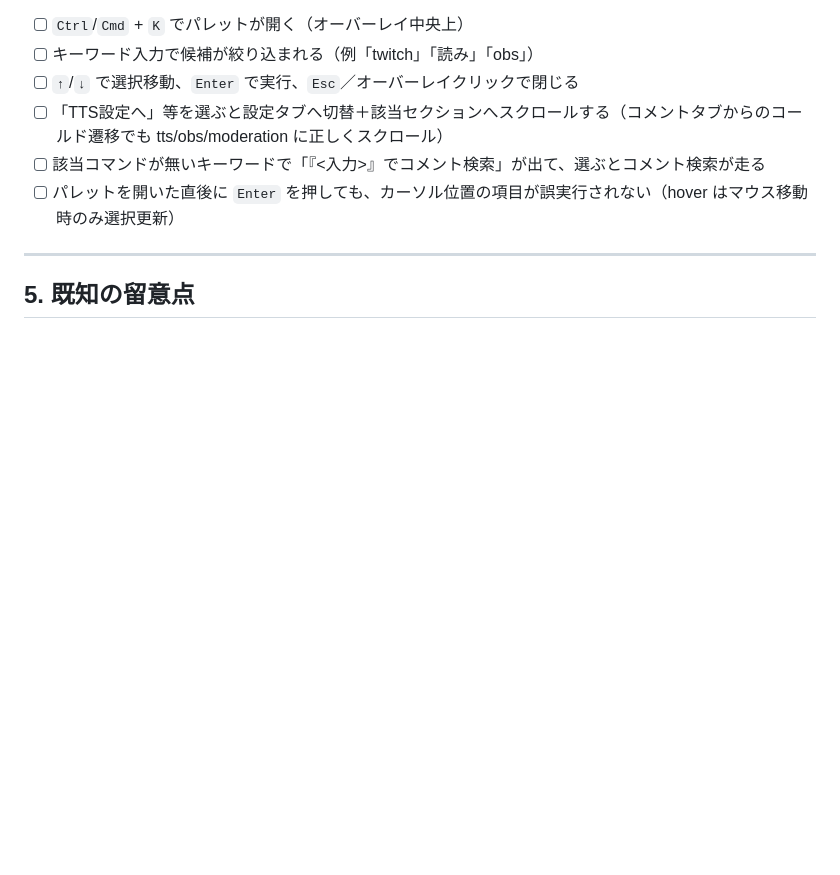
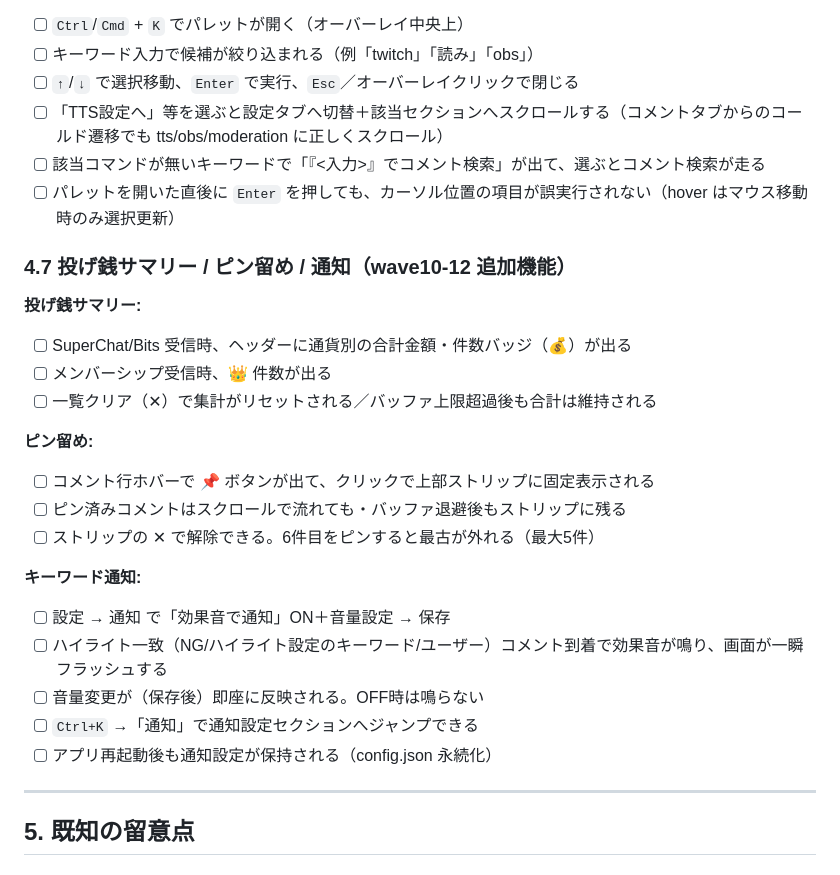
Before and after one commit to machaniconico/fast-comment, a Markdown page: docs/WINDOWS_BUILD_HANDOFF.md, the part around the change. Drawn GitHub-style; blank space fills up the shorter version.

Commit message:
fullralph wave10-12 docs: SPEC.md/Windowsハンドオフを投げ銭サマリー/ピン留め/通知に同期
- SPEC.md §8 UI: 投げ銭サマリー・ピン留め・キーワード通知を追記。コマンドパレットの設定ジャンプに通知追加。
- SPEC.md §10: config ui.notifySound/notifyVolume を追記(後方互換)。
- WINDOWS_BUILD_HANDOFF.md §4.7: 3機能のスモークテスト項目を追加。

Co-Authored-By: Claude Opus 4.8 (1M context) <noreply@anthropic.com>

```diff
--- a/docs/WINDOWS_BUILD_HANDOFF.md
+++ b/docs/WINDOWS_BUILD_HANDOFF.md
@@ -333,6 +333,28 @@ http://127.0.0.1:11180/?template=default&ws=ws://127.0.0.1:11180/ws&channel=twit
 - [ ] 該当コマンドが無いキーワードで「『<入力>』でコメント検索」が出て、選ぶとコメント検索が走る
 - [ ] パレットを開いた直後に `Enter` を押しても、カーソル位置の項目が誤実行されない（hover はマウス移動時のみ選択更新）
 
+### 4.7 投げ銭サマリー / ピン留め / 通知（wave10-12 追加機能）
+
+**投げ銭サマリー:**
+
+- [ ] SuperChat/Bits 受信時、ヘッダーに通貨別の合計金額・件数バッジ（💰）が出る
+- [ ] メンバーシップ受信時、👑 件数が出る
+- [ ] 一覧クリア（✕）で集計がリセットされる／バッファ上限超過後も合計は維持される
+
+**ピン留め:**
+
+- [ ] コメント行ホバーで 📌 ボタンが出て、クリックで上部ストリップに固定表示される
+- [ ] ピン済みコメントはスクロールで流れても・バッファ退避後もストリップに残る
+- [ ] ストリップの ✕ で解除できる。6件目をピンすると最古が外れる（最大5件）
+
+**キーワード通知:**
+
+- [ ] 設定 → 通知 で「効果音で通知」ON＋音量設定 → 保存
+- [ ] ハイライト一致（NG/ハイライト設定のキーワード/ユーザー）コメント到着で効果音が鳴り、画面が一瞬フラッシュする
+- [ ] 音量変更が（保存後）即座に反映される。OFF時は鳴らない
+- [ ] `Ctrl+K` →「通知」で通知設定セクションへジャンプできる
+- [ ] アプリ再起動後も通知設定が保持される（config.json 永続化）
+
 ---
 
 ## 5. 既知の留意点
```
Also changed, not shown: .claude/SPEC.md (+7 -3 lines).
